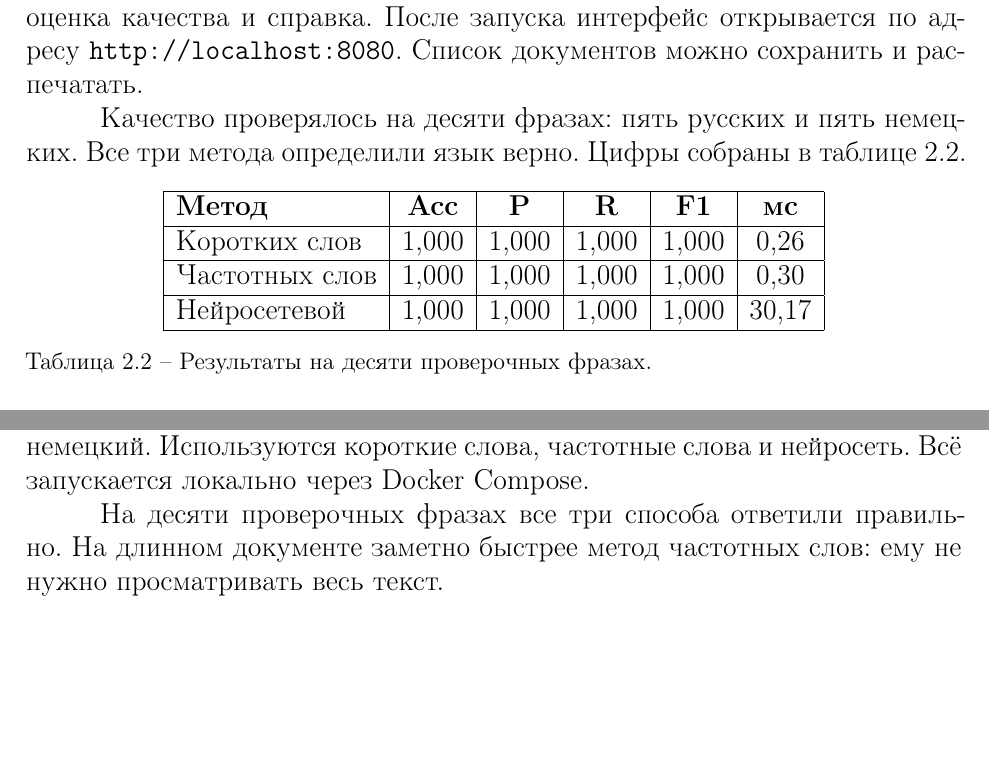
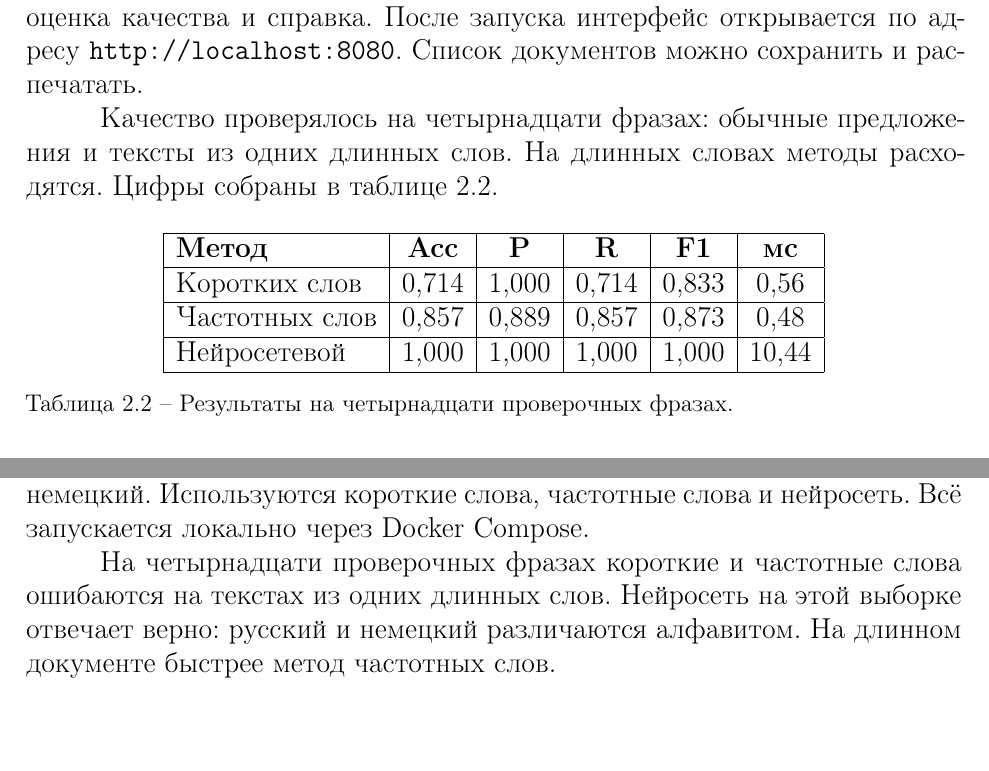
Before and after one commit to Kukrynitza/BSUIR, a LaTeX document (course-4-semester-1/EYAZIIS/eyaziis-lab-2/eyazis-report-2/course_report.tex, which reads course-4-semester-1/EYAZIIS/eyaziis-lab-2/eyazis-report-2/sections/final.tex, course-4-semester-1/EYAZIIS/eyaziis-lab-2/eyazis-report-2/sections/sec_development.tex): two parts of pages 9 and 11 of 12, joined at a grey line, cut so that both start at the same text. Compiled offline with pdfLaTeX.

Commit message:
UPDATE eyaziis-lab-2

```diff
--- a/course-4-semester-1/EYAZIIS/eyaziis-lab-2/eyazis-report-2/sections/final.tex
+++ b/course-4-semester-1/EYAZIIS/eyaziis-lab-2/eyazis-report-2/sections/final.tex
@@ -3,7 +3,7 @@
 
 Сделана система, которая по PDF определяет, русский это текст или немецкий. Используются короткие слова, частотные слова и нейросеть. Всё запускается локально через Docker Compose.
 
-На десяти проверочных фразах все три способа ответили правильно. На длинном документе заметно быстрее метод частотных слов: ему не нужно просматривать весь текст.
+На четырнадцати проверочных фразах короткие и частотные слова ошибаются на текстах из одних длинных слов. Нейросеть на этой выборке отвечает верно: русский и немецкий различаются алфавитом. На длинном документе быстрее метод частотных слов.
 
 \begin{thebibliography}{9}
 	\addcontentsline{toc}{section}{Cписок использованных источников}
--- a/course-4-semester-1/EYAZIIS/eyaziis-lab-2/eyazis-report-2/sections/sec_development.tex
+++ b/course-4-semester-1/EYAZIIS/eyaziis-lab-2/eyazis-report-2/sections/sec_development.tex
@@ -64,7 +64,7 @@
 
 В браузере четыре страницы: распознавание, список документов, оценка качества и справка. После запуска интерфейс открывается по адресу \texttt{http://localhost:8080}. Список документов можно сохранить и распечатать.
 
-Качество проверялось на десяти фразах: пять русских и пять немецких. Все три метода определили язык верно. Цифры собраны в таблице~\ref{tab:metrics}.
+Качество проверялось на четырнадцати фразах: обычные предложения и тексты из одних длинных слов. На длинных словах методы расходятся. Цифры собраны в таблице~\ref{tab:metrics}.
 
 \begin{table}[H]
 	\centering
@@ -72,14 +72,14 @@
 		\hline
 		\textbf{Метод} & \textbf{Acc} & \textbf{P} & \textbf{R} & \textbf{F1} & \textbf{мс} \\
 		\hline
-		Коротких слов & 1,000 & 1,000 & 1,000 & 1,000 & 0,26 \\
+		Коротких слов & 0,714 & 1,000 & 0,714 & 0,833 & 0,56 \\
 		\hline
-		Частотных слов & 1,000 & 1,000 & 1,000 & 1,000 & 0,30 \\
+		Частотных слов & 0,857 & 0,889 & 0,857 & 0,873 & 0,48 \\
 		\hline
-		Нейросетевой & 1,000 & 1,000 & 1,000 & 1,000 & 30,17 \\
+		Нейросетевой & 1,000 & 1,000 & 1,000 & 1,000 & 10,44 \\
 		\hline
 	\end{tabular}
-	\caption{Результаты на десяти проверочных фразах.}
+	\caption{Результаты на четырнадцати проверочных фразах.}
 	\label{tab:metrics}
 \end{table}
 
```
Also changed, not shown: course-4-semester-1/EYAZIIS/eyaziis-lab-2/eyazis-report-2/course_report.pdf, course-4-semester-1/EYAZIIS/eyaziis-lab-2/eyazis-report-2/course_report_final.pdf (deleted), course-4-semester-1/EYAZIIS/eyaziis-lab-2/eyazis-report-2/png/method_comparison.png, course-4-semester-1/EYAZIIS/eyaziis-lab-2/eyazis-report-2/png/metrics_by_query.png, course-4-semester-1/EYAZIIS/eyaziis-lab-2/eyazis-report-2/png/time_comparison.png, 2 other files.
